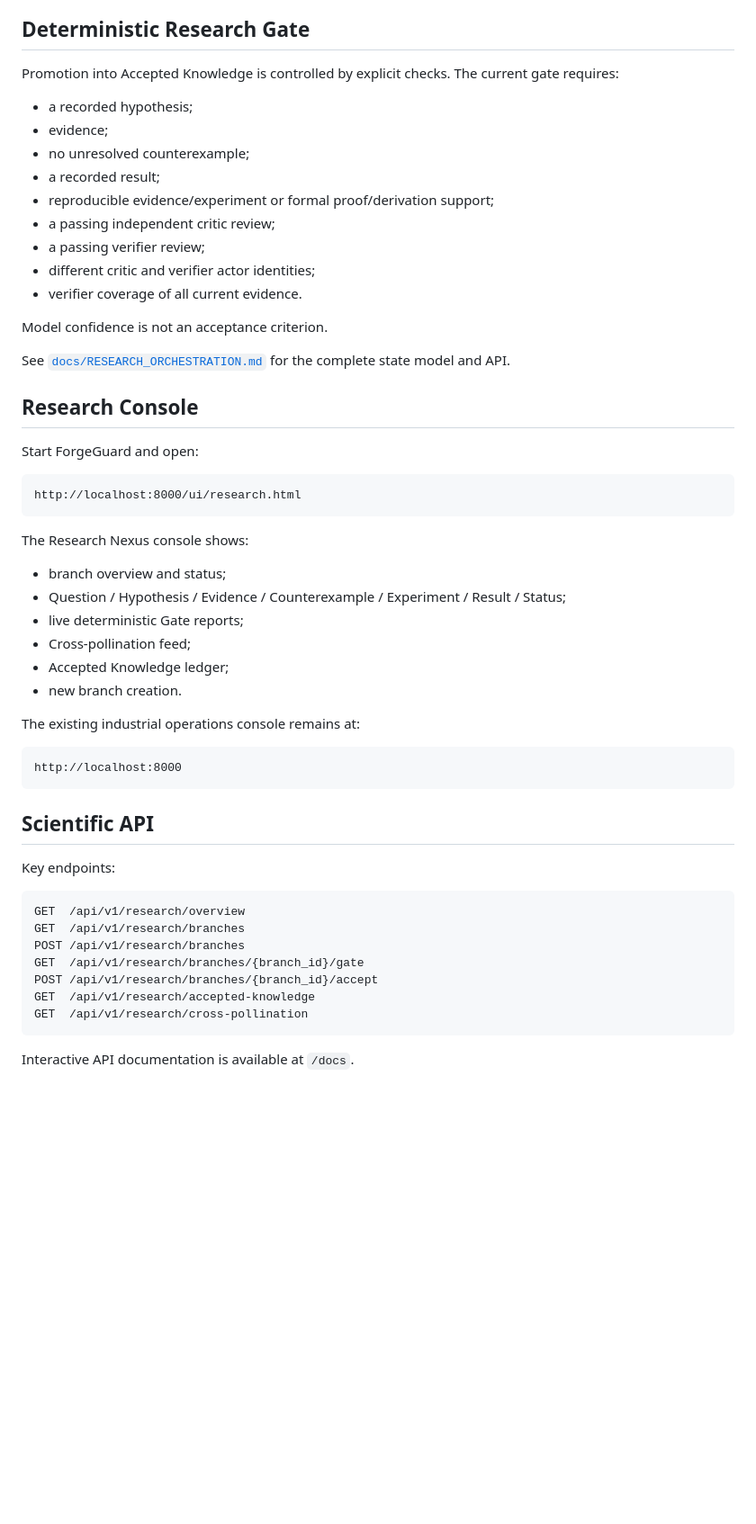
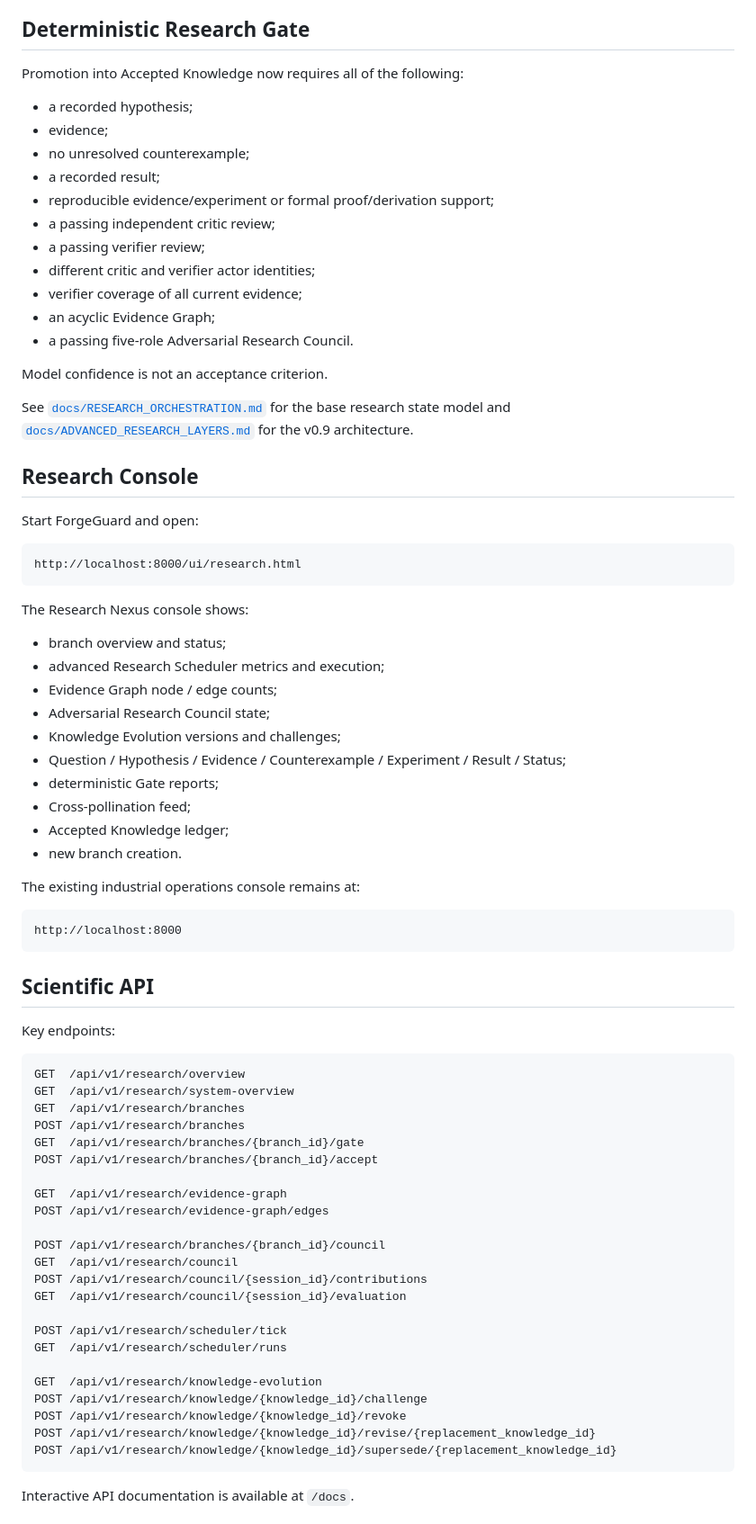
Before and after one commit to alaster-t34/ForgeGuard-Nexus, a Markdown page: README.md, the part around one of its changes. Shown at 90% size. Drawn GitHub-style; blank space fills up the shorter version.

````diff
--- a/README.md
+++ b/README.md
@@ -73,7 +170,7 @@ This is designed to move both progress and failure information across parallel r
 
 ## Deterministic Research Gate
 
-Promotion into Accepted Knowledge is controlled by explicit checks. The current gate requires:
+Promotion into Accepted Knowledge now requires all of the following:
 
 - a recorded hypothesis;
 - evidence;
@@ -83,11 +180,13 @@ Promotion into Accepted Knowledge is controlled by explicit checks. The current
 - a passing independent critic review;
 - a passing verifier review;
 - different critic and verifier actor identities;
-- verifier coverage of all current evidence.
+- verifier coverage of all current evidence;
+- an acyclic Evidence Graph;
+- a passing five-role Adversarial Research Council.
 
 Model confidence is not an acceptance criterion.
 
-See [`docs/RESEARCH_ORCHESTRATION.md`](docs/RESEARCH_ORCHESTRATION.md) for the complete state model and API.
+See [`docs/RESEARCH_ORCHESTRATION.md`](docs/RESEARCH_ORCHESTRATION.md) for the base research state model and [`docs/ADVANCED_RESEARCH_LAYERS.md`](docs/ADVANCED_RESEARCH_LAYERS.md) for the v0.9 architecture.
 
 ## Research Console
 
@@ -100,8 +199,12 @@ http://localhost:8000/ui/research.html
 The Research Nexus console shows:
 
 - branch overview and status;
+- advanced Research Scheduler metrics and execution;
+- Evidence Graph node / edge counts;
+- Adversarial Research Council state;
+- Knowledge Evolution versions and challenges;
 - Question / Hypothesis / Evidence / Counterexample / Experiment / Result / Status;
-- live deterministic Gate reports;
+- deterministic Gate reports;
 - Cross-pollination feed;
 - Accepted Knowledge ledger;
 - new branch creation.
@@ -118,12 +221,28 @@ Key endpoints:
 
 ```text
 GET  /api/v1/research/overview
+GET  /api/v1/research/system-overview
 GET  /api/v1/research/branches
 POST /api/v1/research/branches
 GET  /api/v1/research/branches/{branch_id}/gate
 POST /api/v1/research/branches/{branch_id}/accept
-GET  /api/v1/research/accepted-knowledge
-GET  /api/v1/research/cross-pollination
+
+GET  /api/v1/research/evidence-graph
+POST /api/v1/research/evidence-graph/edges
+
+POST /api/v1/research/branches/{branch_id}/council
+GET  /api/v1/research/council
+POST /api/v1/research/council/{session_id}/contributions
+GET  /api/v1/research/council/{session_id}/evaluation
+
+POST /api/v1/research/scheduler/tick
+GET  /api/v1/research/scheduler/runs
+
+GET  /api/v1/research/knowledge-evolution
+POST /api/v1/research/knowledge/{knowledge_id}/challenge
+POST /api/v1/research/knowledge/{knowledge_id}/revoke
+POST /api/v1/research/knowledge/{knowledge_id}/revise/{replacement_knowledge_id}
+POST /api/v1/research/knowledge/{knowledge_id}/supersede/{replacement_knowledge_id}
 ```
 
 Interactive API documentation is available at `/docs`.
````
Also changed, not shown: other parts of README.md (+142 -28 lines).
